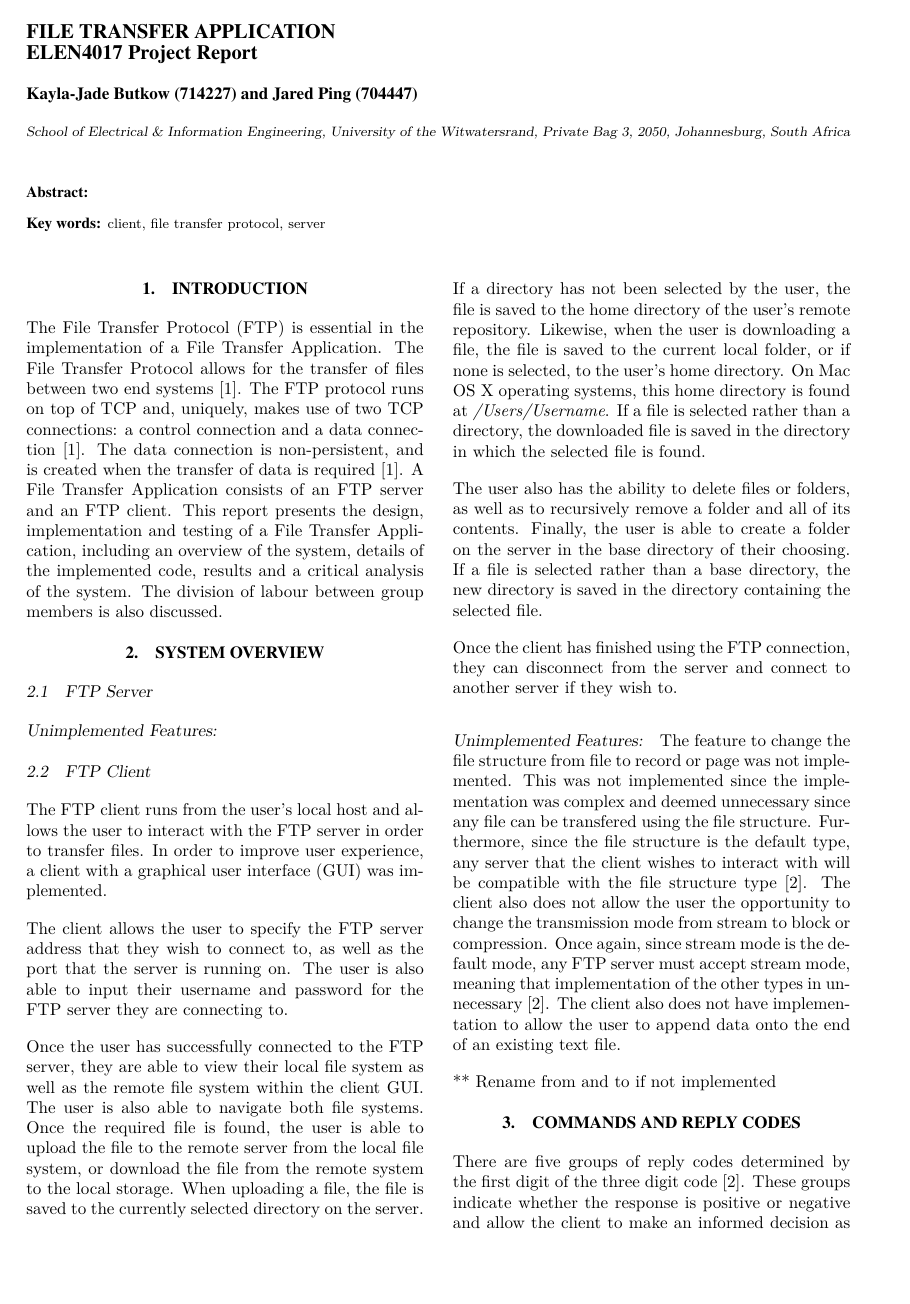
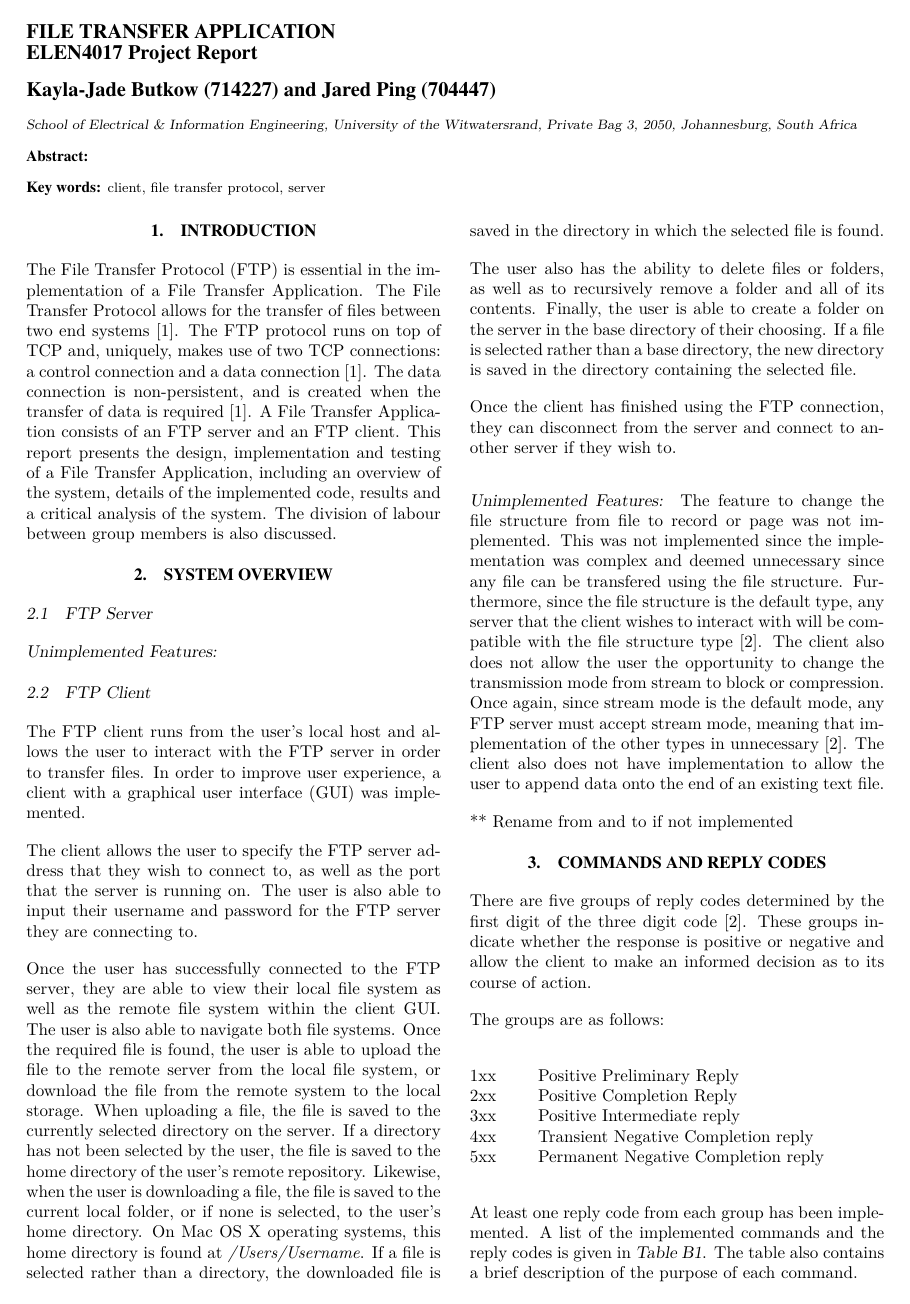
Before and after one commit to JaredP94/FTP-Python, a LaTeX document (Report/Networks Report.tex, which reads Report/witseiepaper.cls): page 1 of 10. Compiled offline with pdfLaTeX.

Commit message:
formatting

```diff
--- a/Report/witseiepaper.cls
+++ b/Report/witseiepaper.cls
@@ -86,8 +86,8 @@
 \marginparsep     0.0mm
 \oddsidemargin   -8mm
 \evensidemargin  -8mm
-\textheight     250.0mm
-\textwidth      170.0mm
+\textheight     260.0mm
+\textwidth      177.0mm
 \columnsep        6.0mm
 \parindent        0.0mm
 \headsep          0.0mm
@@ -525,13 +525,17 @@ page \thepage \space undefined}}%
 \def\@maketitle{{\parskip 0pt \newpage \null
 %   \advance \rightskip by 15mm
 %   \advance \leftskip  by 15mm
+
+
+%%%% make abstract smaller!
+
    {\fontfamily{ptm}\fontseries{b}\fontsize{12pt}{\f@baselineskip}\selectfont \@title \par}
-   \vskip 12pt {\lineskip .5em
-   {\fontfamily{ptm}\fontseries{b}\fontsize{10pt}{\f@baselineskip}\selectfont \@author}\par}
-   \noindent{\itshape\small\vskip 12pt {\sl \@thanks}\par}
-   \noindent{\small\vskip 27pt {\fontfamily{ptm}\fontseries{b}\fontsize{9pt}{\f@baselineskip}\selectfont Abstract:} \@abstract\par}
+   \vskip 10pt {\lineskip .5em
+   {\fontfamily{ptm}\fontseries{b}\fontsize{12pt}{\f@baselineskip}\selectfont \@author}\par}
+   \noindent{\itshape\small\vskip 10pt {\sl \@thanks}\par}
+   \noindent{\small\vskip 10pt {\fontfamily{ptm}\fontseries{b}\fontsize{9pt}{\f@baselineskip}\selectfont Abstract:} \@abstract\par}
    \noindent{\small\vskip 9pt {\fontfamily{ptm}\fontseries{b}\fontsize{9pt}{\f@baselineskip}\selectfont Key words:} \@keywords\par}
-   \vskip 27pt}}
+   \vskip 14pt}}
 
 \def\maketitle{\par
    \begingroup
```
Also changed, not shown: Report/Networks Report.tex (+3 -3 lines).
